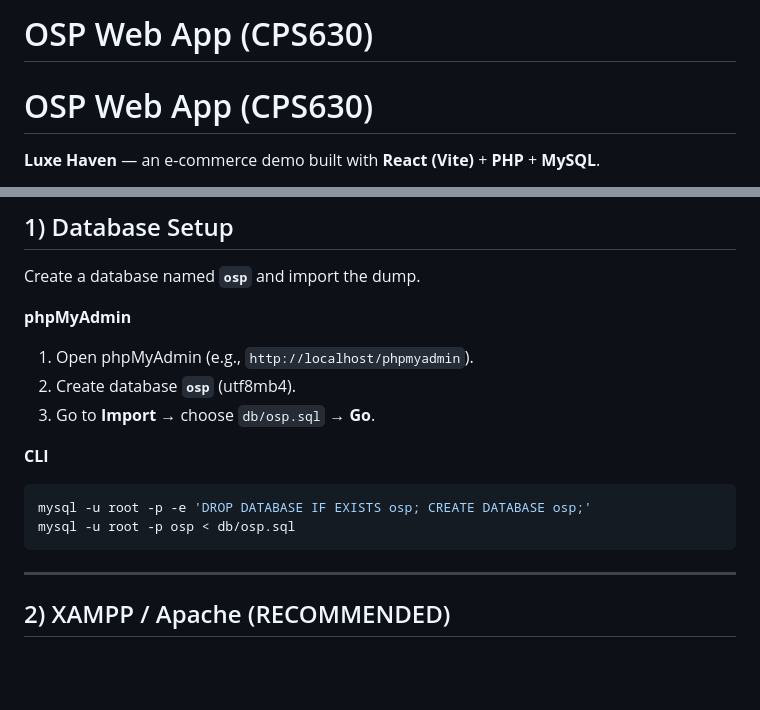
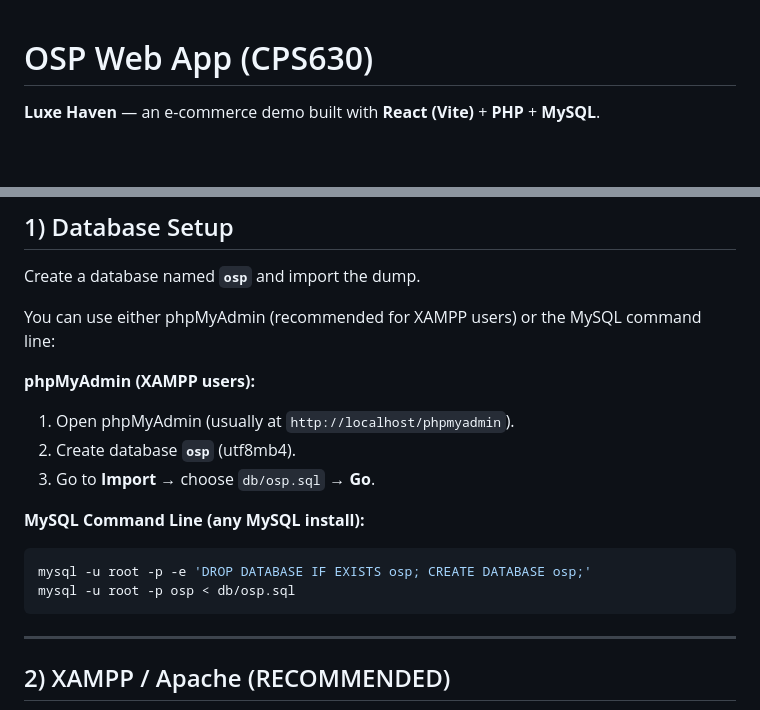
Before and after one commit to sarahrosehassan/OSP-WebApp-CPS630, a Markdown page: README.md, 2 parts joined by grey strips. Drawn GitHub-style; blank space fills up the shorter version.

Commit message:
Clarify phpMyAdmin and CLI options for database setup in README

`````diff
--- a/README.md
+++ b/README.md
@@ -1,4 +1,3 @@
-# OSP Web App (CPS630)
 # OSP Web App (CPS630)
 
 **Luxe Haven** — an e-commerce demo built with **React (Vite)** + **PHP** + **MySQL**.
@@ -55,16 +54,18 @@
 
 Create a database named **`osp`** and import the dump.
 
-**phpMyAdmin**
-1. Open phpMyAdmin (e.g., `http://localhost/phpmyadmin`).
+You can use either phpMyAdmin (recommended for XAMPP users) or the MySQL command line:
+
+**phpMyAdmin (XAMPP users):**
+1. Open phpMyAdmin (usually at `http://localhost/phpmyadmin`).
 2. Create database **`osp`** (utf8mb4).
 3. Go to **Import** → choose `db/osp.sql` → **Go**.
 
-**CLI**
+**MySQL Command Line (any MySQL install):**
 ```bash
 mysql -u root -p -e 'DROP DATABASE IF EXISTS osp; CREATE DATABASE osp;'
 mysql -u root -p osp < db/osp.sql
-````
+```
 
 ---
 
`````
